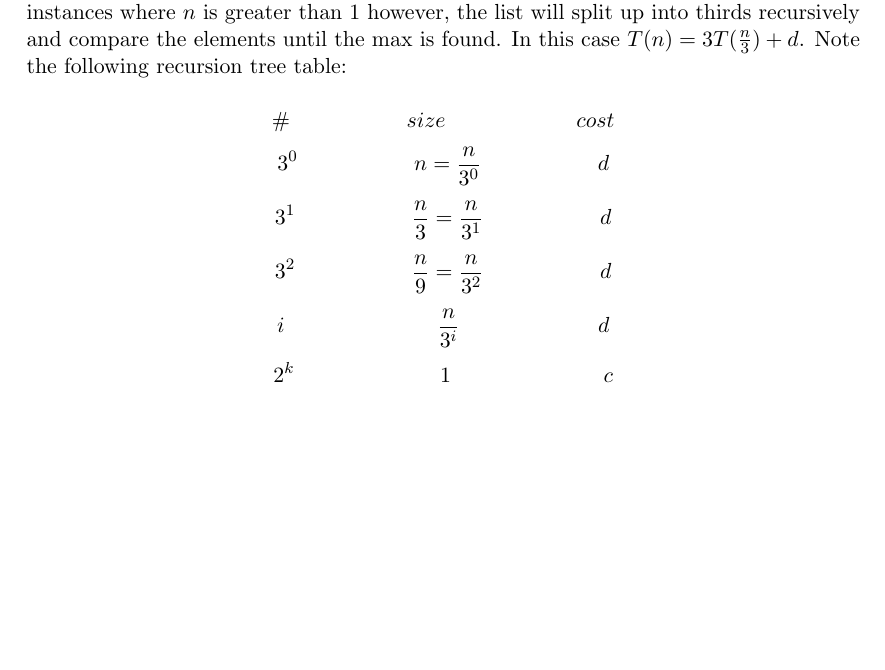
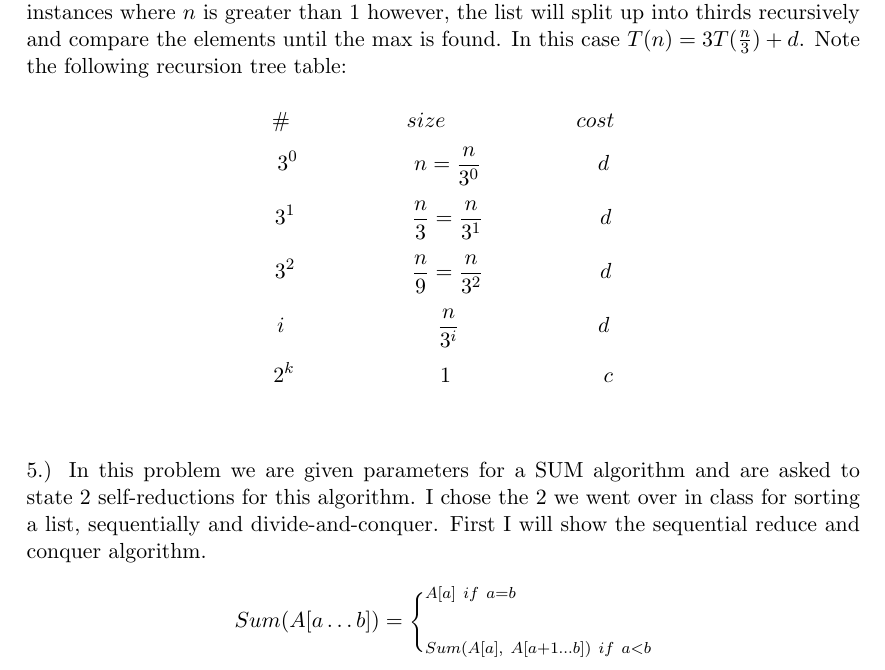
Before and after one commit to matthewSkipworth/TCSS343_Assignment1, a LaTeX problem sheet (SCHOOL/UWtacoma/TCSS343/HW2/HW2.tex): part of page 2 of 2, cut so that both start at the same text, the shorter picture padded with empty space. Compiled offline with pdfLaTeX.

Commit message:
quittin' time

```diff
--- a/SCHOOL/UWtacoma/TCSS343/HW2/HW2.tex
+++ b/SCHOOL/UWtacoma/TCSS343/HW2/HW2.tex
@@ -20,5 +20,7 @@ $$3^0\ \ \ \ \ \ \ \ \ \ \ \ \ \ \ \ n=\frac{n}{3^0}\ \ \ \ \ \ \ \ \ \ \ \ \ \
 $$3^1\ \ \ \ \ \ \ \ \ \ \ \ \ \ \ \ \frac{n}{3}=\frac{n}{3^1}\ \ \ \ \ \ \ \ \ \ \ \ \ \ \ \ d$$
 $$3^2\ \ \ \ \ \ \ \ \ \ \ \ \ \ \ \ \frac{n}{9}=\frac{n}{3^2}\ \ \ \ \ \ \ \ \ \ \ \ \ \ \ \ d$$
 $$i\ \ \ \ \ \ \ \ \ \ \ \ \ \ \ \ \ \ \ \ \ \frac{n}{3^i}\ \ \ \ \ \ \ \ \ \ \ \ \ \ \ \ \ \ \ d$$
-$$ 2^{k}\ \ \ \ \ \ \ \ \ \ \ \ \ \ \ \ \ \ \ \ 1\ \ \ \ \ \ \ \ \ \ \ \ \ \ \ \ \ \ \ \ \ c$$
+$$ 2^{k}\ \ \ \ \ \ \ \ \ \ \ \ \ \ \ \ \ \ \ \ 1\ \ \ \ \ \ \ \ \ \ \ \ \ \ \ \ \ \ \ \ \ c$$\\ \\
+5.) In this problem we are given parameters for a SUM algorithm and are asked to state 2 self-reductions for this algorithm. I chose the 2 we went over in class for sorting a list, sequentially and divide-and-conquer. First I will show the sequential reduce and conquer algorithm.
+$$Sum(A[a \dots b])=\Bigg\{^{A[a]\ if\ a=b}_{Sum(A[a],\ A[a+1 \dots b])\ if\ a<b}$$
 \end{document}
```
Also changed, not shown: SCHOOL/UWtacoma/TCSS343/HW2/HW2.pdf, 2 other files.
